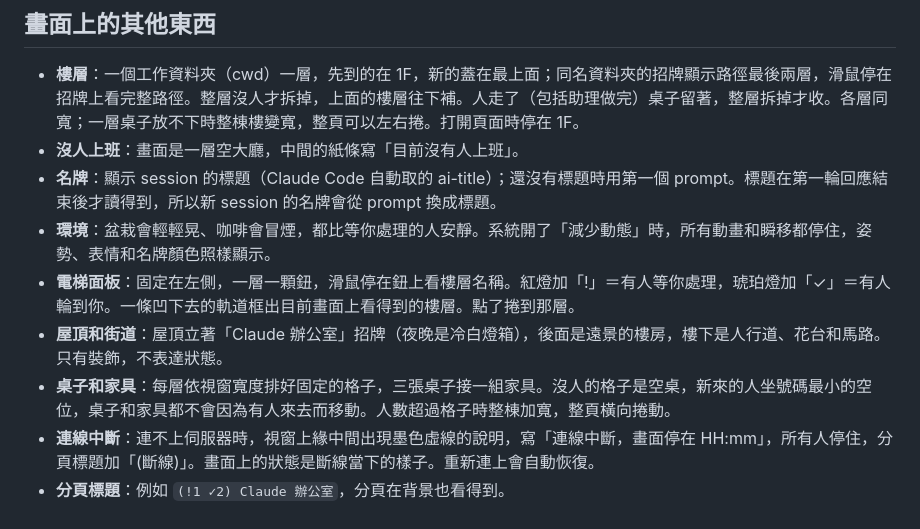
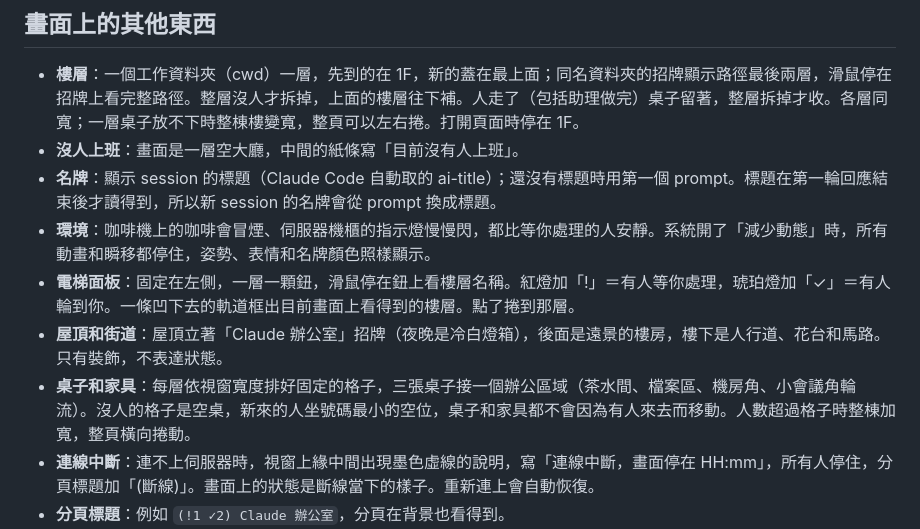
Before and after one commit to DavidQiu23/claude-office, a Markdown page: README.md, the part around one of its changes. Drawn GitHub-style.

```diff
--- a/README.md
+++ b/README.md
@@ -145,10 +145,10 @@ npm run simulate -- --loop
 - **樓層**：一個工作資料夾（cwd）一層，先到的在 1F，新的蓋在最上面；同名資料夾的招牌顯示路徑最後兩層，滑鼠停在招牌上看完整路徑。整層沒人才拆掉，上面的樓層往下補。人走了（包括助理做完）桌子留著，整層拆掉才收。各層同寬；一層桌子放不下時整棟樓變寬，整頁可以左右捲。打開頁面時停在 1F。
 - **沒人上班**：畫面是一層空大廳，中間的紙條寫「目前沒有人上班」。
 - **名牌**：顯示 session 的標題（Claude Code 自動取的 ai-title）；還沒有標題時用第一個 prompt。標題在第一輪回應結束後才讀得到，所以新 session 的名牌會從 prompt 換成標題。
-- **環境**：盆栽會輕輕晃、咖啡會冒煙，都比等你處理的人安靜。系統開了「減少動態」時，所有動畫和瞬移都停住，姿勢、表情和名牌顏色照樣顯示。
+- **環境**：咖啡機上的咖啡會冒煙、伺服器機櫃的指示燈慢慢閃，都比等你處理的人安靜。系統開了「減少動態」時，所有動畫和瞬移都停住，姿勢、表情和名牌顏色照樣顯示。
 - **電梯面板**：固定在左側，一層一顆鈕，滑鼠停在鈕上看樓層名稱。紅燈加「!」＝有人等你處理，琥珀燈加「✓」＝有人輪到你。一條凹下去的軌道框出目前畫面上看得到的樓層。點了捲到那層。
 - **屋頂和街道**：屋頂立著「Claude 辦公室」招牌（夜晚是冷白燈箱），後面是遠景的樓房，樓下是人行道、花台和馬路。只有裝飾，不表達狀態。
-- **桌子和家具**：每層依視窗寬度排好固定的格子，三張桌子接一組家具。沒人的格子是空桌，新來的人坐號碼最小的空位，桌子和家具都不會因為有人來去而移動。人數超過格子時整棟加寬，整頁橫向捲動。
+- **桌子和家具**：每層依視窗寬度排好固定的格子，三張桌子接一個辦公區域（茶水間、檔案區、機房角、小會議角輪流）。沒人的格子是空桌，新來的人坐號碼最小的空位，桌子和家具都不會因為有人來去而移動。人數超過格子時整棟加寬，整頁橫向捲動。
 - **連線中斷**：連不上伺服器時，視窗上緣中間出現墨色虛線的說明，寫「連線中斷，畫面停在 HH:mm」，所有人停住，分頁標題加「(斷線)」。畫面上的狀態是斷線當下的樣子。重新連上會自動恢復。
 - **分頁標題**：例如 `(!1 ✓2) Claude 辦公室`，分頁在背景也看得到。
 - **資訊卡**：滑鼠移到人身上，或用 Tab 選到人，顯示標題、狀態標籤、資料夾、目前動作、最近與第一個 prompt（相同時只顯示一個；助理完成這類系統通知不算）、助理清單與到班時間。捲動頁面時資訊卡會收起來，按 Esc 也會。
```
Also changed, not shown: other parts of README.md (+1 -1 lines), DESIGN.md (+4 -4 lines), docs/design.md (+11 -7 lines), docs/images/office-day.png, docs/images/office-night.png, 6 other files.
